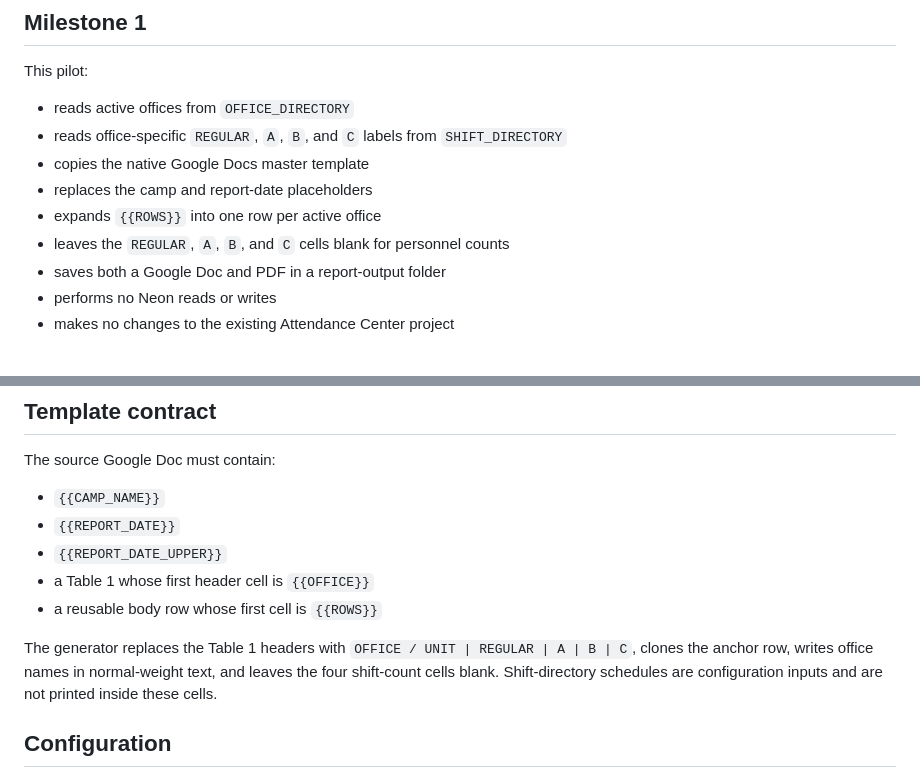
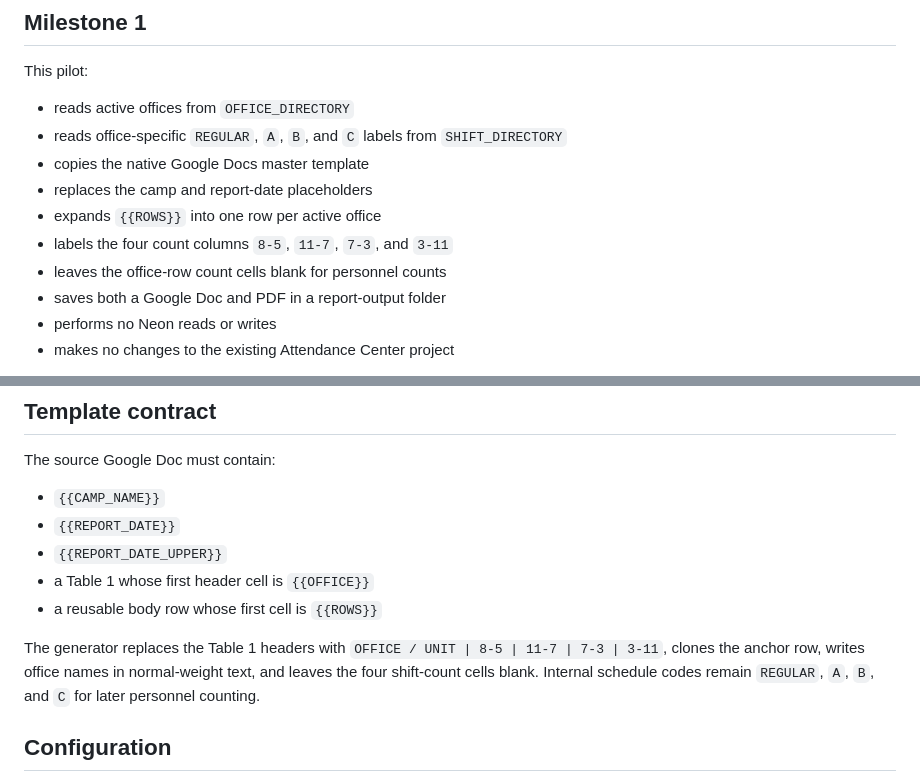
Before and after one commit to Nyaw1212/nbp-report-generator, a Markdown page: README.md, 2 parts joined by grey strips. Rendered like a GitHub page.

Commit message:
Document time-based count headers

```diff
--- a/README.md
+++ b/README.md
@@ -11,7 +11,8 @@ This pilot:
 - copies the native Google Docs master template
 - replaces the camp and report-date placeholders
 - expands `{{ROWS}}` into one row per active office
-- leaves the `REGULAR`, `A`, `B`, and `C` cells blank for personnel counts
+- labels the four count columns `8-5`, `11-7`, `7-3`, and `3-11`
+- leaves the office-row count cells blank for personnel counts
 - saves both a Google Doc and PDF in a report-output folder
 - performs no Neon reads or writes
 - makes no changes to the existing Attendance Center project
@@ -28,7 +29,7 @@ The source Google Doc must contain:
 - a Table 1 whose first header cell is `{{OFFICE}}`
 - a reusable body row whose first cell is `{{ROWS}}`
 
-The generator replaces the Table 1 headers with `OFFICE / UNIT | REGULAR | A | B | C`, clones the anchor row, writes office names in normal-weight text, and leaves the four shift-count cells blank. Shift-directory schedules are configuration inputs and are not printed inside these cells.
+The generator replaces the Table 1 headers with `OFFICE / UNIT | 8-5 | 11-7 | 7-3 | 3-11`, clones the anchor row, writes office names in normal-weight text, and leaves the four shift-count cells blank. Internal schedule codes remain `REGULAR`, `A`, `B`, and `C` for later personnel counting.
 
 ## Configuration
 
```
